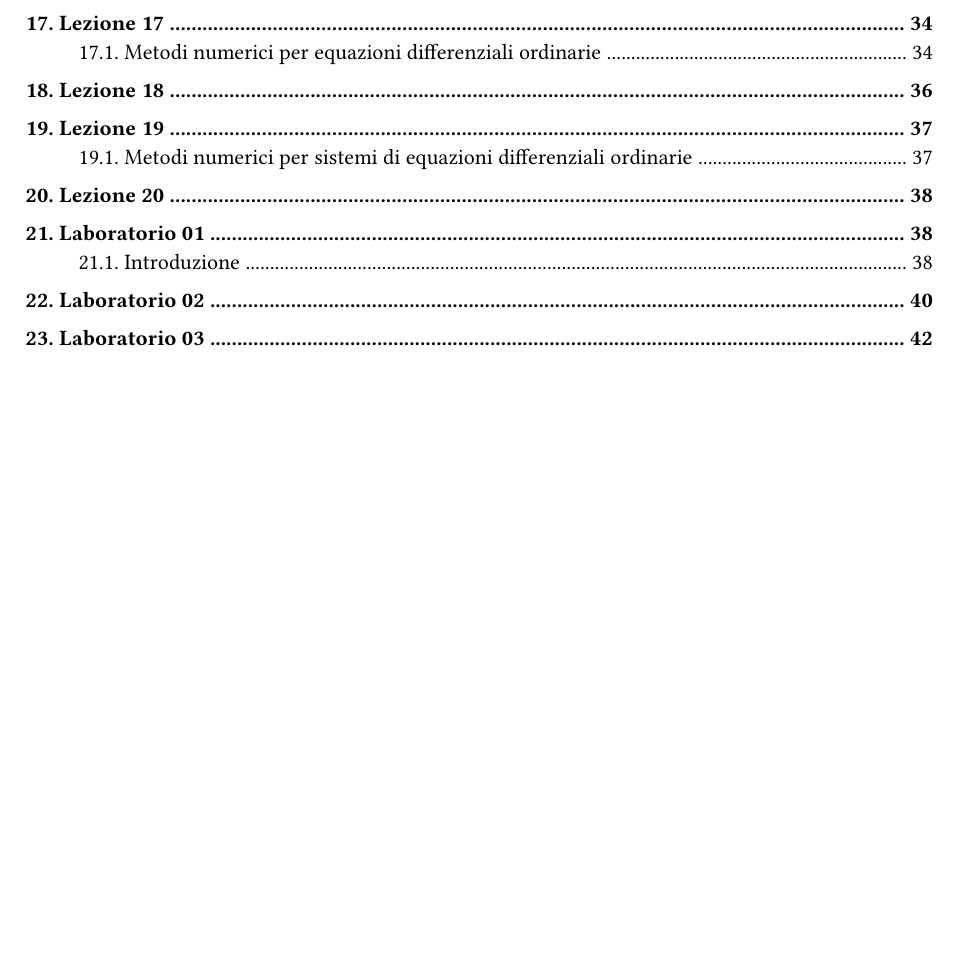
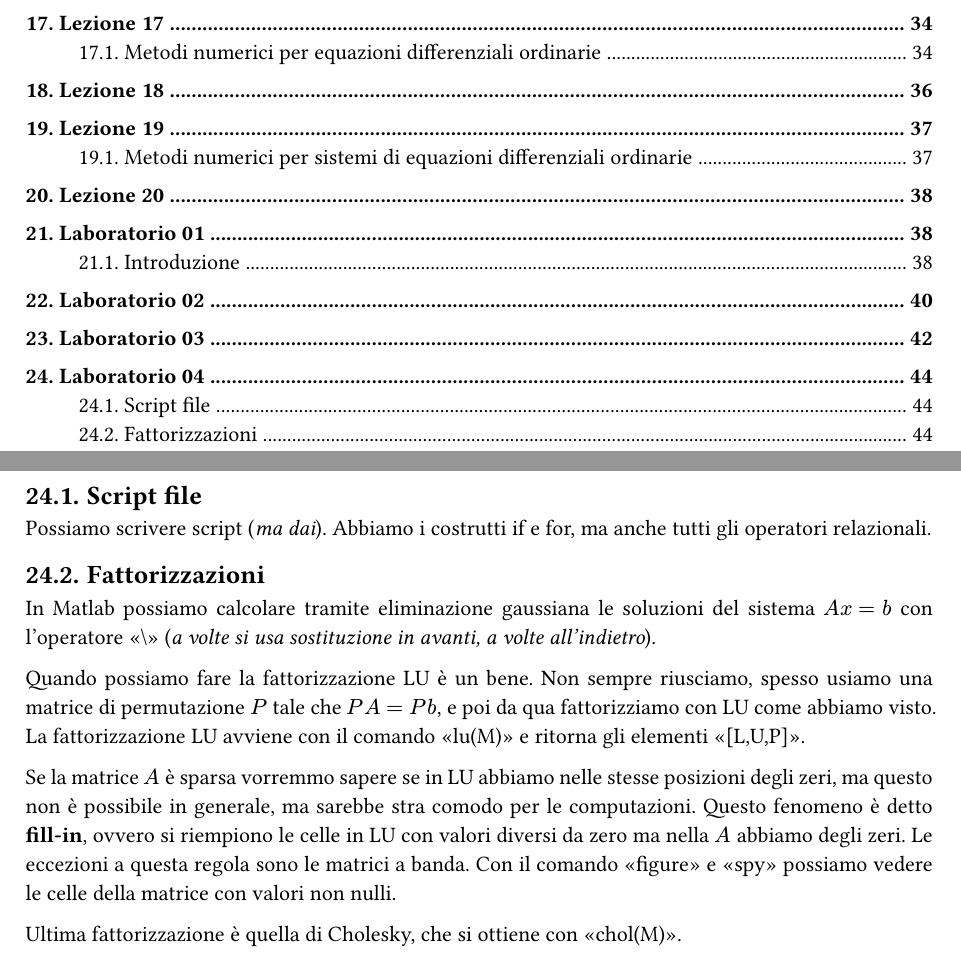
Before and after one commit to MattiaOldani/Calcolo-numerico, a Typst document (appunti.typ, which reads laboratori/laboratorio04.typ): part of page 3 of 43 before the commit and two parts of pages 3 and 44 of 44 after it, the two joined at a grey line, cut so that both start at the same text, the shorter picture padded with empty space. The pictures show the PDF file appunti.pdf that the author committed with the source.

Commit message:
Aggiunto laboratorio 04

```diff
--- /dev/null
+++ b/laboratori/laboratorio04.typ
@@ -0,0 +1,15 @@
+= Laboratorio 04
+
+== Script file
+
+Possiamo scrivere script (_ma dai_). Abbiamo i costrutti if e for, ma anche tutti gli operatori relazionali.
+
+== Fattorizzazioni
+
+In Matlab possiamo calcolare tramite eliminazione gaussiana le soluzioni del sistema $A x = b$ con l'operatore "\\" (_a volte si usa sostituzione in avanti, a volte all'indietro_).
+
+Quando possiamo fare la fattorizzazione LU è un bene. Non sempre riusciamo, spesso usiamo una matrice di permutazione $P$ tale che $P A = P b$, e poi da qua fattorizziamo con LU come abbiamo visto. La fattorizzazione LU avviene con il comando "lu(M)" e ritorna gli elementi "[L,U,P]".
+
+Se la matrice $A$ è sparsa vorremmo sapere se in LU abbiamo nelle stesse posizioni degli zeri, ma questo non è possibile in generale, ma sarebbe stra comodo per le computazioni. Questo fenomeno è detto *fill-in*, ovvero si riempiono le celle in LU con valori diversi da zero ma nella $A$ abbiamo degli zeri. Le eccezioni a questa regola sono le matrici a banda. Con il comando "figure" e "spy" possiamo vedere le celle della matrice con valori non nulli.
+
+Ultima fattorizzazione è quella di Cholesky, che si ottiene con "chol(M)".
```
Also changed, not shown: appunti.typ (+3 -0 lines), appunti.pdf, 14 other files.
